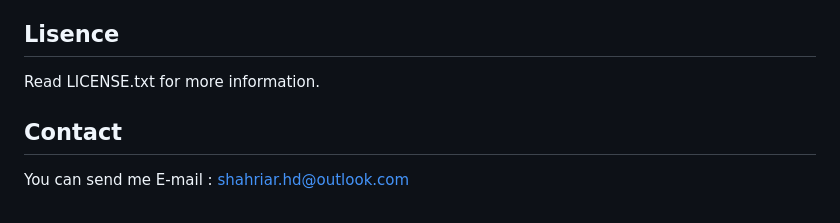
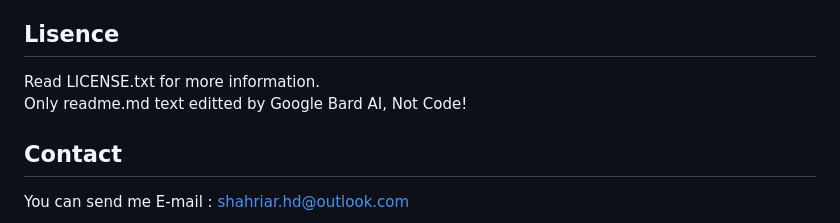
Before and after one commit to shahriar-hd/javaexamples, a Markdown page: Examples/README.md, the part around the change printed below. Drawn GitHub-style.

```diff
--- a/Examples/README.md
+++ b/Examples/README.md
@@ -26,6 +26,7 @@ This method directly calculates and prints the nth Fibonacci number using a more
 <br />Apply the formula: a(10) = (1/sqrt(5)) * [(1+sqrt(5))/2]^10 - (1/sqrt(5)) * [(1-sqrt(5))/2]^10
 <br />Calculate: a(10) ≈ 55
 ## Lisence
-Read LICENSE.txt for more information.
+Read LICENSE.txt for more information.<br />
+Only readme.md text editted by Google Bard AI, Not Code!
 ## Contact
 You can send me E-mail : shahriar.hd@outlook.com
```
Also changed, not shown: other parts of Examples/README.md (+1 -1 lines).
